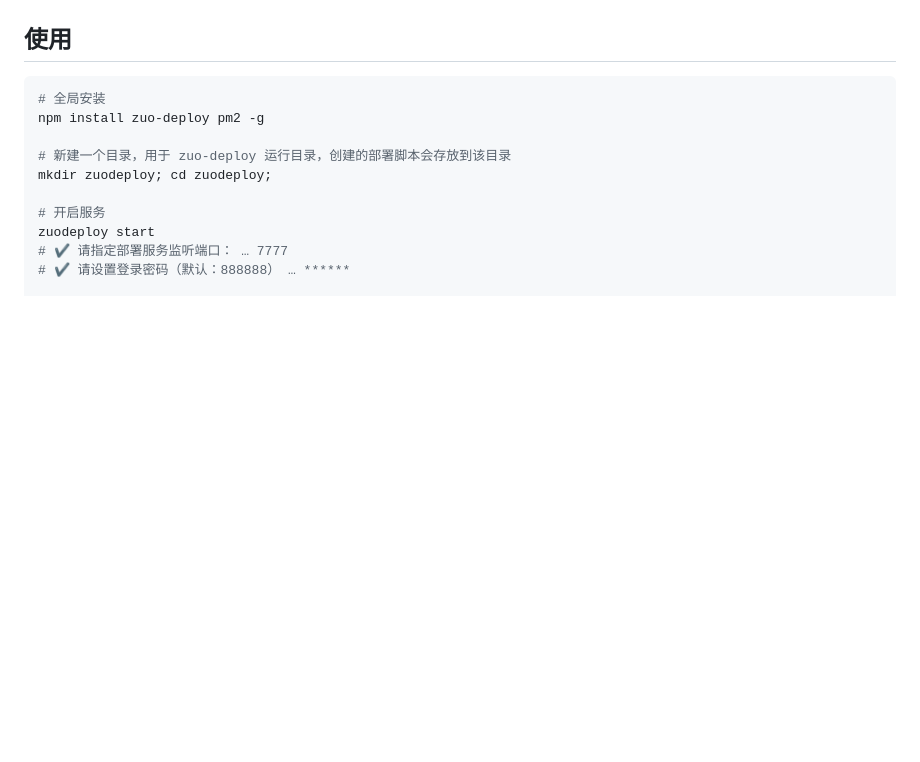
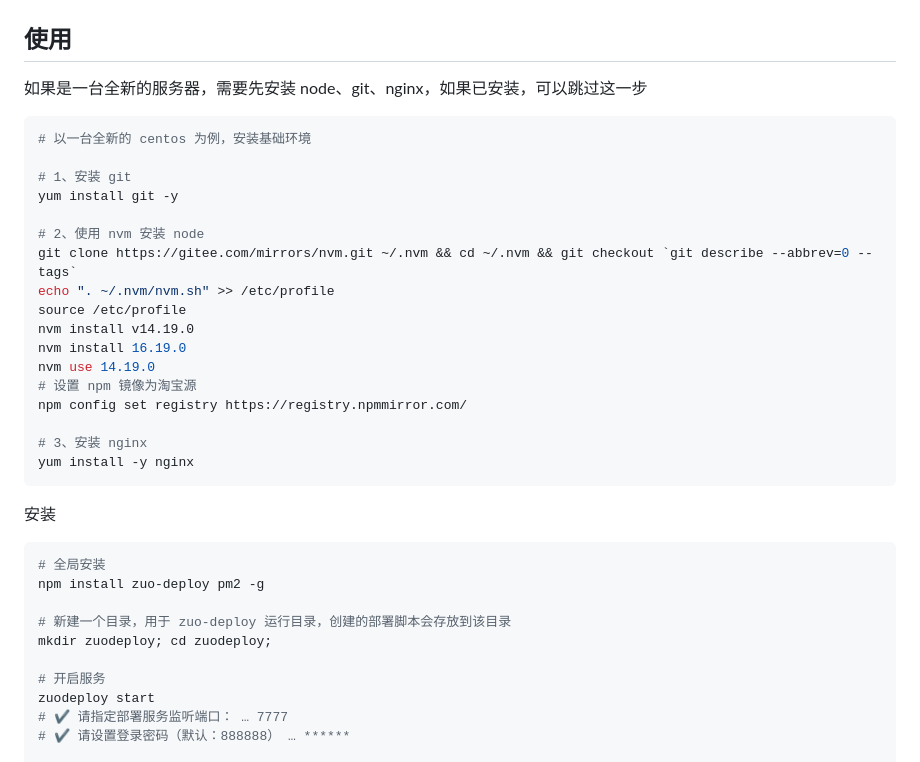
Before and after one commit to dev-zuo/zuo-deploy, a Markdown page: README.md, the part around the change. Drawn GitHub-style; blank space fills up the shorter version.

Commit message:
docs: add new server git/node/nginx install method

````diff
--- a/README.md
+++ b/README.md
@@ -10,6 +10,29 @@
 
 ## 使用
 
+如果是一台全新的服务器，需要先安装 node、git、nginx，如果已安装，可以跳过这一步
+
+```bash
+# 以一台全新的 centos 为例，安装基础环境
+
+# 1、安装 git
+yum install git -y
+
+# 2、使用 nvm 安装 node
+git clone https://gitee.com/mirrors/nvm.git ~/.nvm && cd ~/.nvm && git checkout `git describe --abbrev=0 --tags`
+echo ". ~/.nvm/nvm.sh" >> /etc/profile
+source /etc/profile
+nvm install v14.19.0
+nvm install 16.19.0
+nvm use 14.19.0
+# 设置 npm 镜像为淘宝源
+npm config set registry https://registry.npmmirror.com/
+
+# 3、安装 nginx
+yum install -y nginx
+```
+
+安装
 ```bash
 # 全局安装
 npm install zuo-deploy pm2 -g
````
